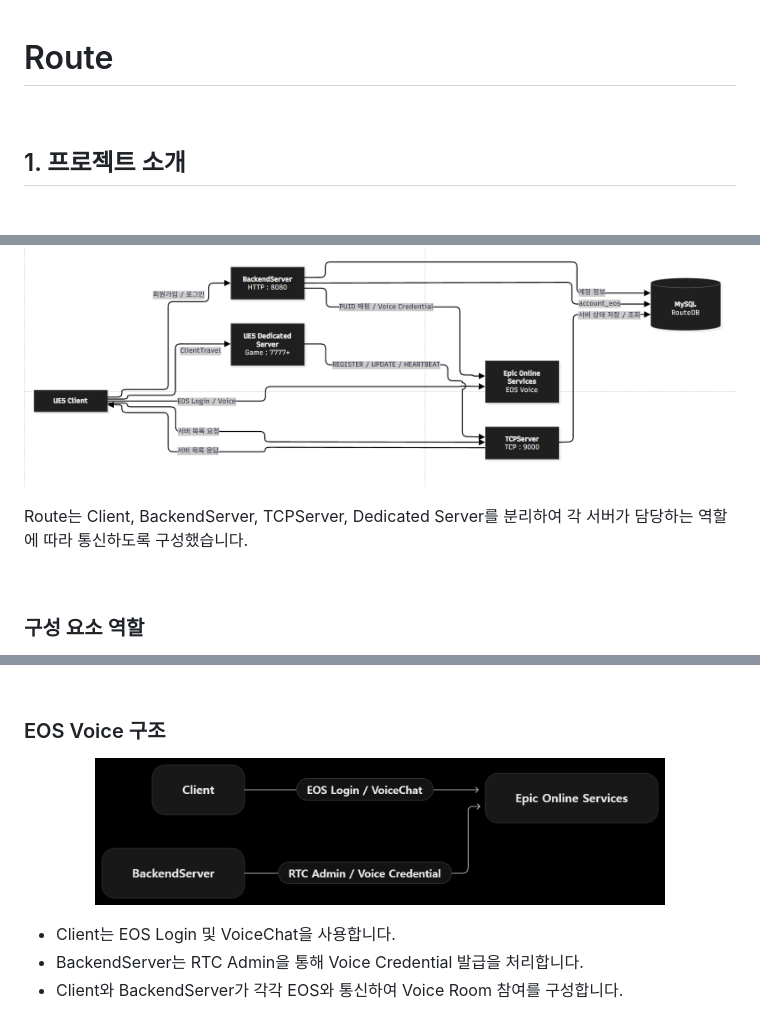
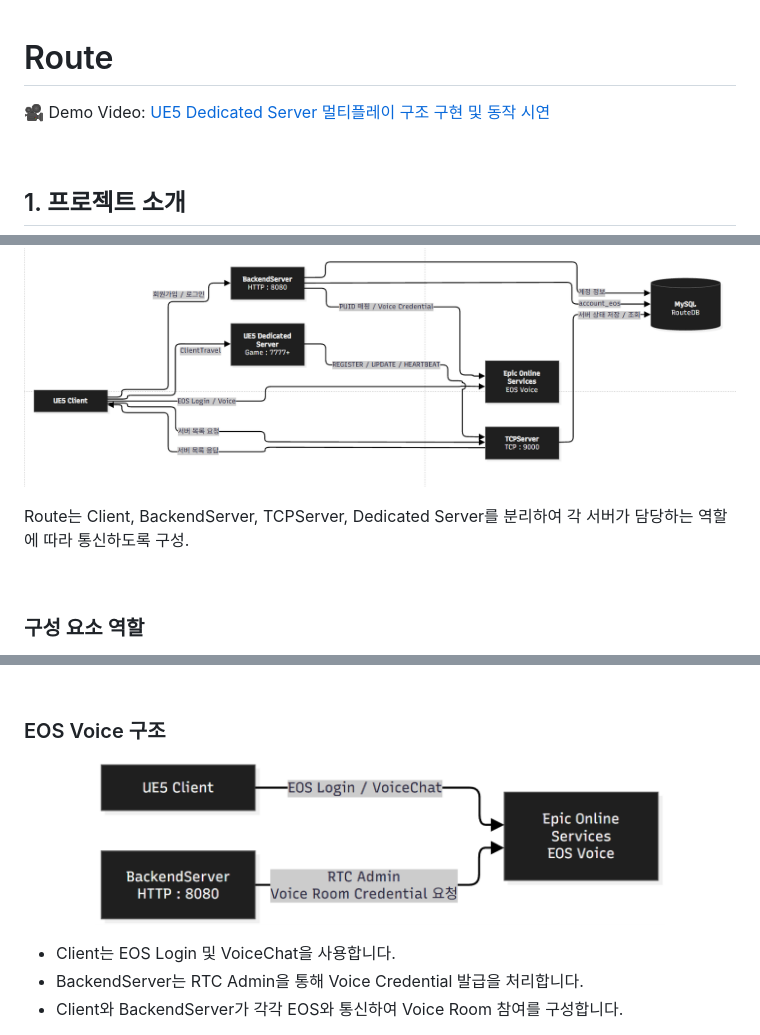
Before and after one commit to museongchoi/Route, a Markdown page: README.md, 3 parts joined by grey strips. Drawn GitHub-style; pictures changed too: Docs/Images/route_eos_voice.png; blank space fills up the shorter version.

```diff
--- a/README.md
+++ b/README.md
@@ -1,5 +1,7 @@
 
 # Route
+
+🎥 Demo Video: [UE5 Dedicated Server 멀티플레이 구조 구현 및 동작 시연](https://youtu.be/njsBDh9y52s)
 
 <br>
 
@@ -63,7 +65,7 @@ Client, Dedicated Server, Backend Server, DB 간의 통신 흐름을 이해하
 ![Route System Architecture](Docs/Images/route_architecture.png)
 
 Route는 Client, BackendServer, TCPServer, Dedicated Server를 분리하여
-각 서버가 담당하는 역할에 따라 통신하도록 구성했습니다.
+각 서버가 담당하는 역할에 따라 통신하도록 구성.
 
 <br>
 
```
Also changed, not shown: other parts of README.md (+16 -30 lines), 1 other file.
